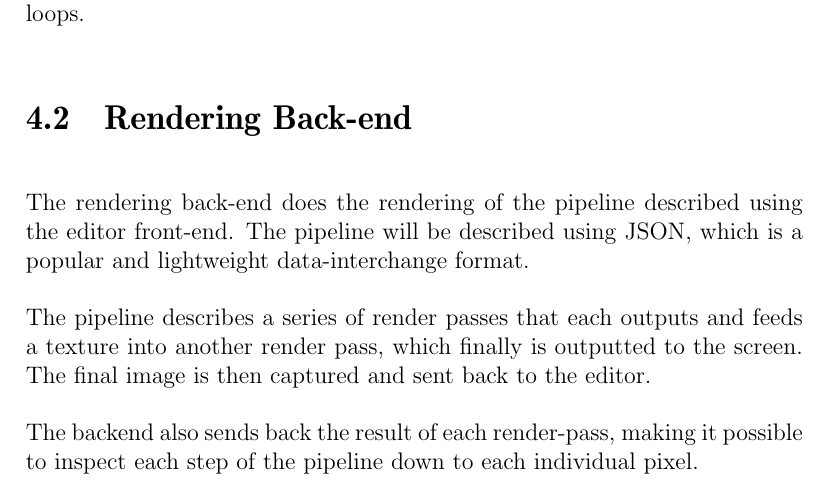
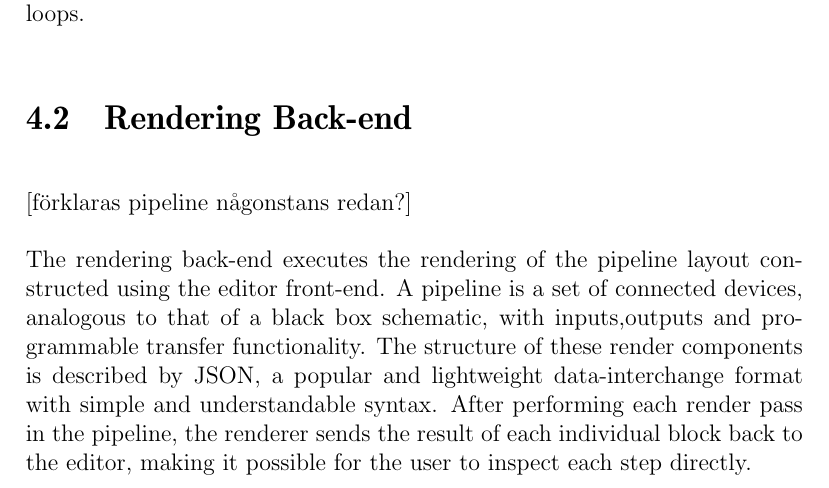
Before and after one commit to pxf/derp, a LaTeX thesis (report/report.tex, which reads report/tex/chapters/chapter4_renderer.tex): part of page 12 of 17, cut so that both start at the same text. Compiled offline with pdfLaTeX.

Commit message:
lite på renderer

```diff
--- a/report/tex/chapters/chapter4_renderer.tex
+++ b/report/tex/chapters/chapter4_renderer.tex
@@ -6,8 +6,7 @@ There are several reasons why decoupled rendering is justified in this project.
 Most importantly, this module enables users with low-end hardware to create and test pipelines with advanced functionality, not supported on their graphics processor. Users will be able to push changes to a central rendering back-end. This renderer may be running on a different computer with better hardware, to speed up the process and the interaction between multiple users.  Primarily, this functionality will focus on single-frame processing, but hopefully we will be able to support multiple-frame continuous rendering, such as animation loops.
 
 \section{Rendering Back-end}
-The rendering back-end does the rendering of the pipeline described using the editor front-end. The pipeline will be described using JSON, which is a popular and lightweight data-interchange format.
 
-The pipeline describes a series of render passes that each outputs and feeds a texture into another render pass, which finally is outputted to the screen. The final image is then captured and sent back to the editor.
+[förklaras pipeline någonstans redan?]
 
-The backend also sends back the result of each render-pass, making it possible to inspect each step of the pipeline down to each individual pixel.
+The rendering back-end executes the rendering of the pipeline layout constructed using the editor front-end. A pipeline is a set of connected devices, analogous to that of a black box schematic, with inputs,outputs and programmable transfer functionality. The structure of these render components is described by JSON, a popular and lightweight data-interchange format with simple and understandable syntax. After performing each render pass in the pipeline, the renderer sends the result of each individual block back to the editor, making it possible for the user to inspect each step directly.
```
